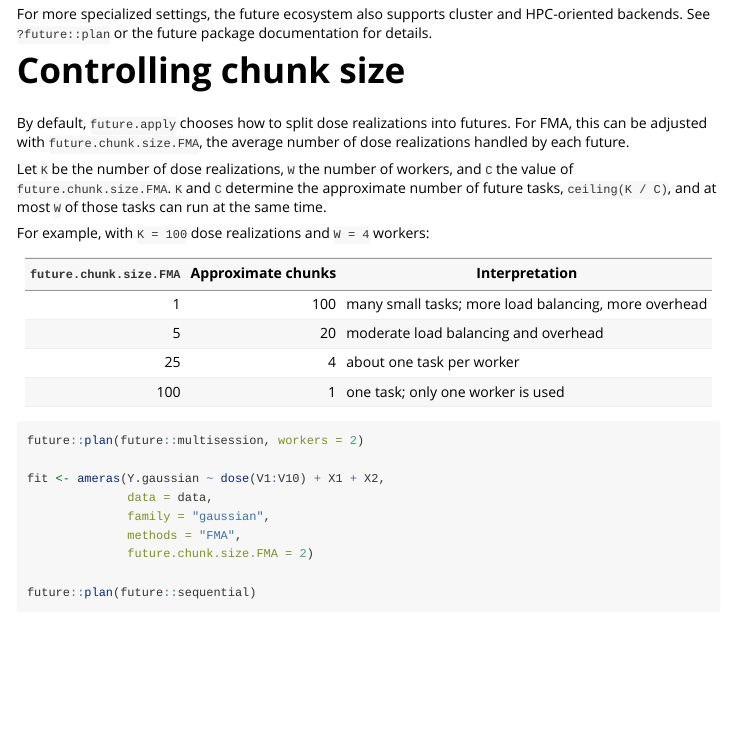
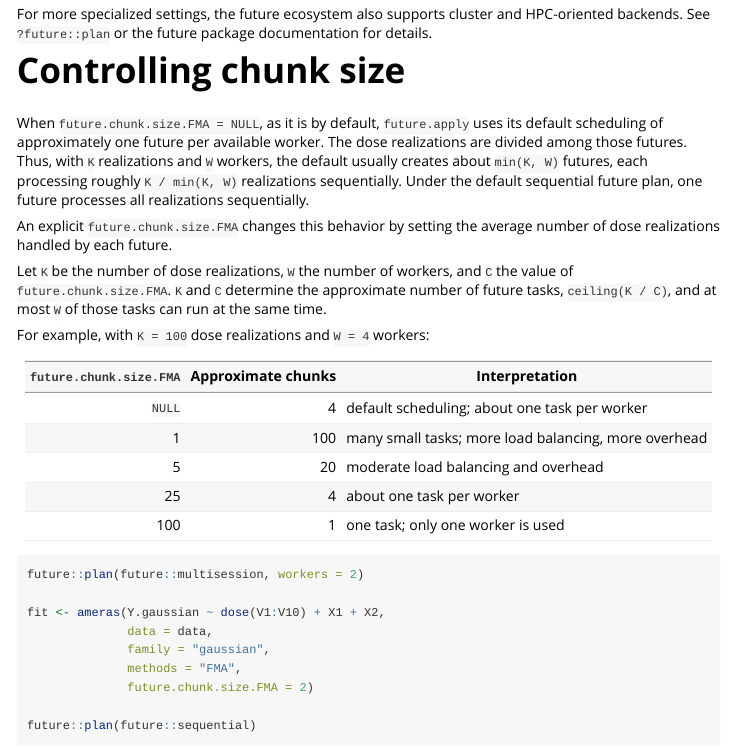
Before and after one commit to sanderroberti/ameras, an R Markdown document (vignettes/parallelfma.Rmd): the page in a window 1100 px wide, from 1030 px down. Rendered offline with R 4.5, knitr and Pandoc, with nearby package versions; some code elsewhere in the file could not run offline; long lines of code are wrapped.

Commit message:
Clarify default FMA future chunking

```diff
--- a/vignettes/parallelfma.Rmd
+++ b/vignettes/parallelfma.Rmd
@@ -90,9 +90,15 @@ for details.
 
 # Controlling chunk size
 
-By default, `future.apply` chooses how to split dose realizations into futures.
-For FMA, this can be adjusted with `future.chunk.size.FMA`, the average number
-of dose realizations handled by each future.
+When `future.chunk.size.FMA = NULL`, as it is by default, `future.apply` uses
+its default scheduling of approximately one future per available worker. The
+dose realizations are divided among those futures. Thus, with `K` realizations
+and `W` workers, the default usually creates about `min(K, W)` futures, each
+processing roughly `K / min(K, W)` realizations sequentially. Under the default
+sequential future plan, one future processes all realizations sequentially.
+
+An explicit `future.chunk.size.FMA` changes this behavior by setting the
+average number of dose realizations handled by each future.
 
 Let `K` be the number of dose realizations, `W` the number of workers, and `C`
 the value of `future.chunk.size.FMA`. `K` and `C` determine the approximate
@@ -103,6 +109,7 @@ For example, with `K = 100` dose realizations and `W = 4` workers:
 
 | `future.chunk.size.FMA` | Approximate chunks | Interpretation |
 |---:|---:|---|
+| `NULL` | 4 | default scheduling; about one task per worker |
 | 1 | 100 | many small tasks; more load balancing, more overhead |
 | 5 | 20 | moderate load balancing and overhead |
 | 25 | 4 | about one task per worker |
```
Also changed, not shown: 1 other file.
